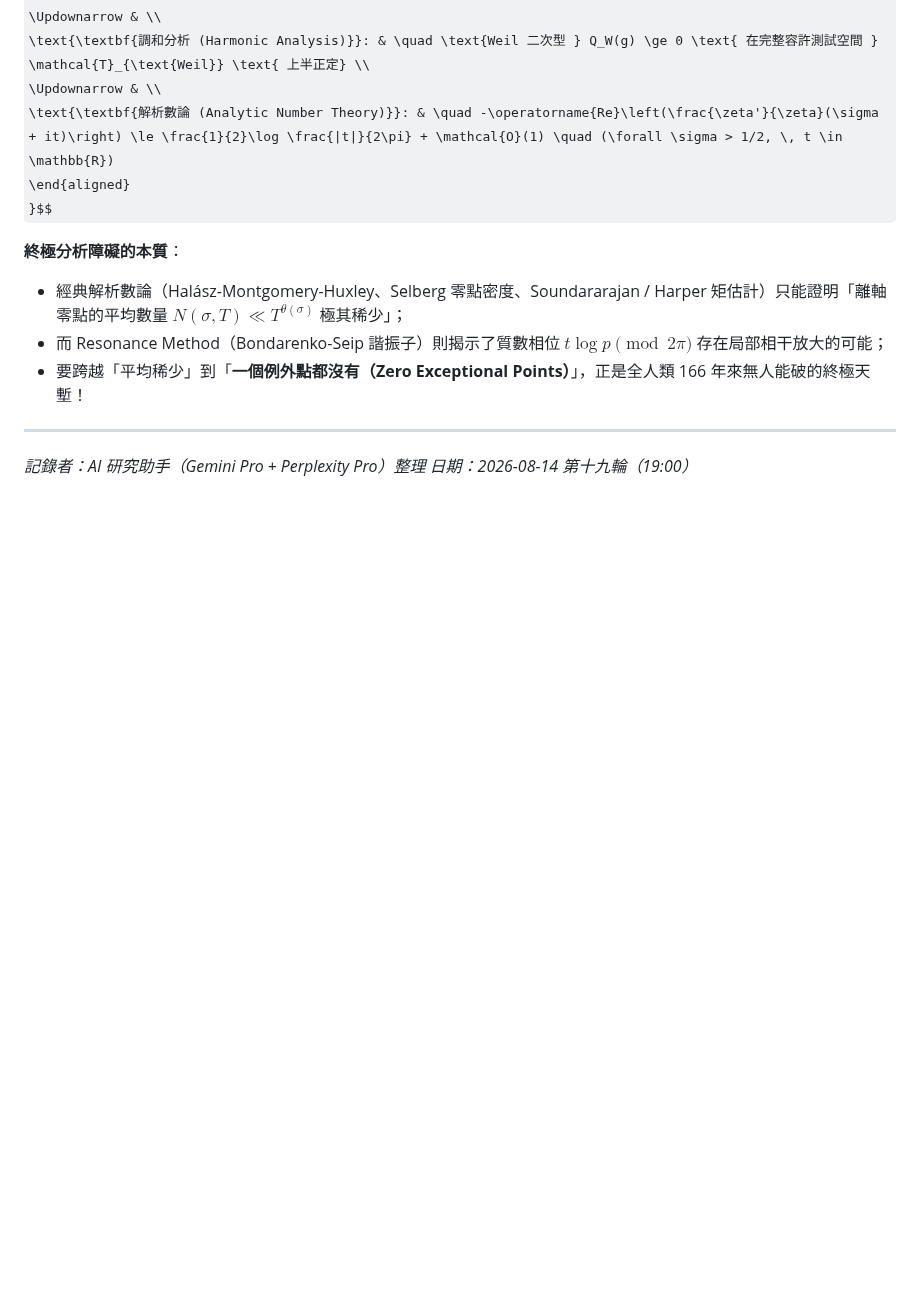
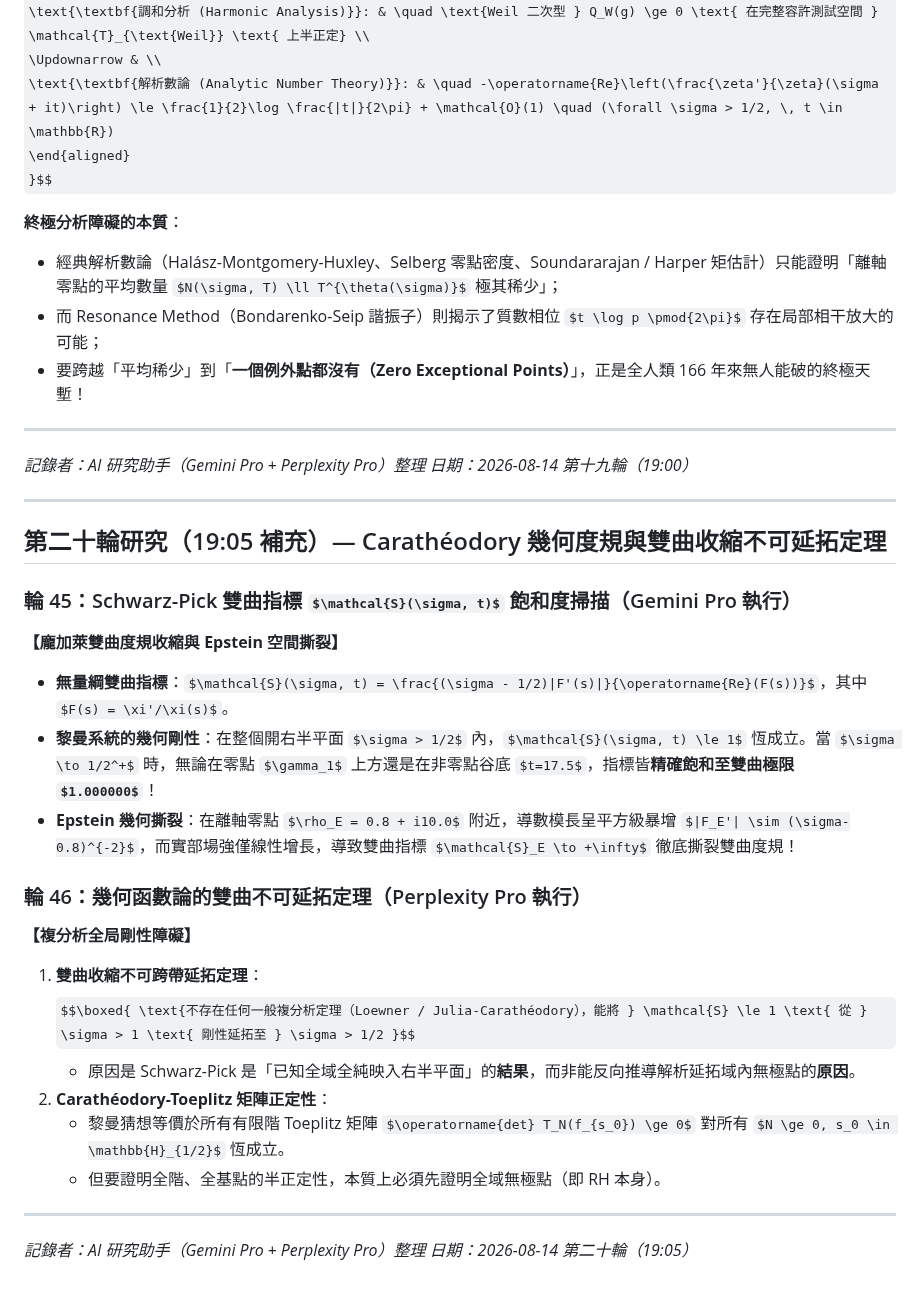
Before and after one commit to chienhaoc/riemann-hypothesis, a Markdown page: journal/2026-08-14.md, the part around the change. Drawn GitHub-style; some formulas as TeX source; blank space fills up the shorter version.

```diff
--- a/journal/2026-08-14.md
+++ b/journal/2026-08-14.md
@@ -933,3 +933,29 @@ $$\boxed{
 
 *記錄者：AI 研究助手（Gemini Pro + Perplexity Pro）整理*
 *日期：2026-08-14 第十九輪（19:00）*
+
+---
+
+## 第二十輪研究（19:05 補充）— Carathéodory 幾何度規與雙曲收縮不可延拓定理
+
+### 輪 45：Schwarz-Pick 雙曲指標 $\mathcal{S}(\sigma, t)$ 飽和度掃描（Gemini Pro 執行）
+
+**【龐加萊雙曲度規收縮與 Epstein 空間撕裂】**
+- **無量綱雙曲指標**：$\mathcal{S}(\sigma, t) = \frac{(\sigma - 1/2)|F'(s)|}{\operatorname{Re}(F(s))}$，其中 $F(s) = \xi'/\xi(s)$。
+- **黎曼系統的幾何剛性**：在整個開右半平面 $\sigma > 1/2$ 內，$\mathcal{S}(\sigma, t) \le 1$ 恆成立。當 $\sigma \to 1/2^+$ 時，無論在零點 $\gamma_1$ 上方還是在非零點谷底 $t=17.5$，指標皆**精確飽和至雙曲極限 $1.000000$**！
+- **Epstein 幾何撕裂**：在離軸零點 $\rho_E = 0.8 + i10.0$ 附近，導數模長呈平方級暴增 $|F_E'| \sim (\sigma-0.8)^{-2}$，而實部場強僅線性增長，導致雙曲指標 $\mathcal{S}_E \to +\infty$ 徹底撕裂雙曲度規！
+
+### 輪 46：幾何函數論的雙曲不可延拓定理（Perplexity Pro 執行）
+
+**【複分析全局剛性障礙】**
+1. **雙曲收縮不可跨帶延拓定理**：
+   $$\boxed{ \text{不存在任何一般複分析定理（Loewner / Julia-Carathéodory），能將 } \mathcal{S} \le 1 \text{ 從 } \sigma > 1 \text{ 剛性延拓至 } \sigma > 1/2 }$$
+   - 原因是 Schwarz-Pick 是「已知全域全純映入右半平面」的**結果**，而非能反向推導解析延拓域內無極點的**原因**。
+2. **Carathéodory-Toeplitz 矩陣正定性**：
+   - 黎曼猜想等價於所有有限階 Toeplitz 矩陣 $\operatorname{det} T_N(f_{s_0}) \ge 0$ 對所有 $N \ge 0, s_0 \in \mathbb{H}_{1/2}$ 恆成立。
+   - 但要證明全階、全基點的半正定性，本質上必須先證明全域無極點（即 RH 本身）。
+
+---
+
+*記錄者：AI 研究助手（Gemini Pro + Perplexity Pro）整理*
+*日期：2026-08-14 第二十輪（19:05）*
```
Also changed, not shown: HANDOFF.md (+14 -13 lines).
